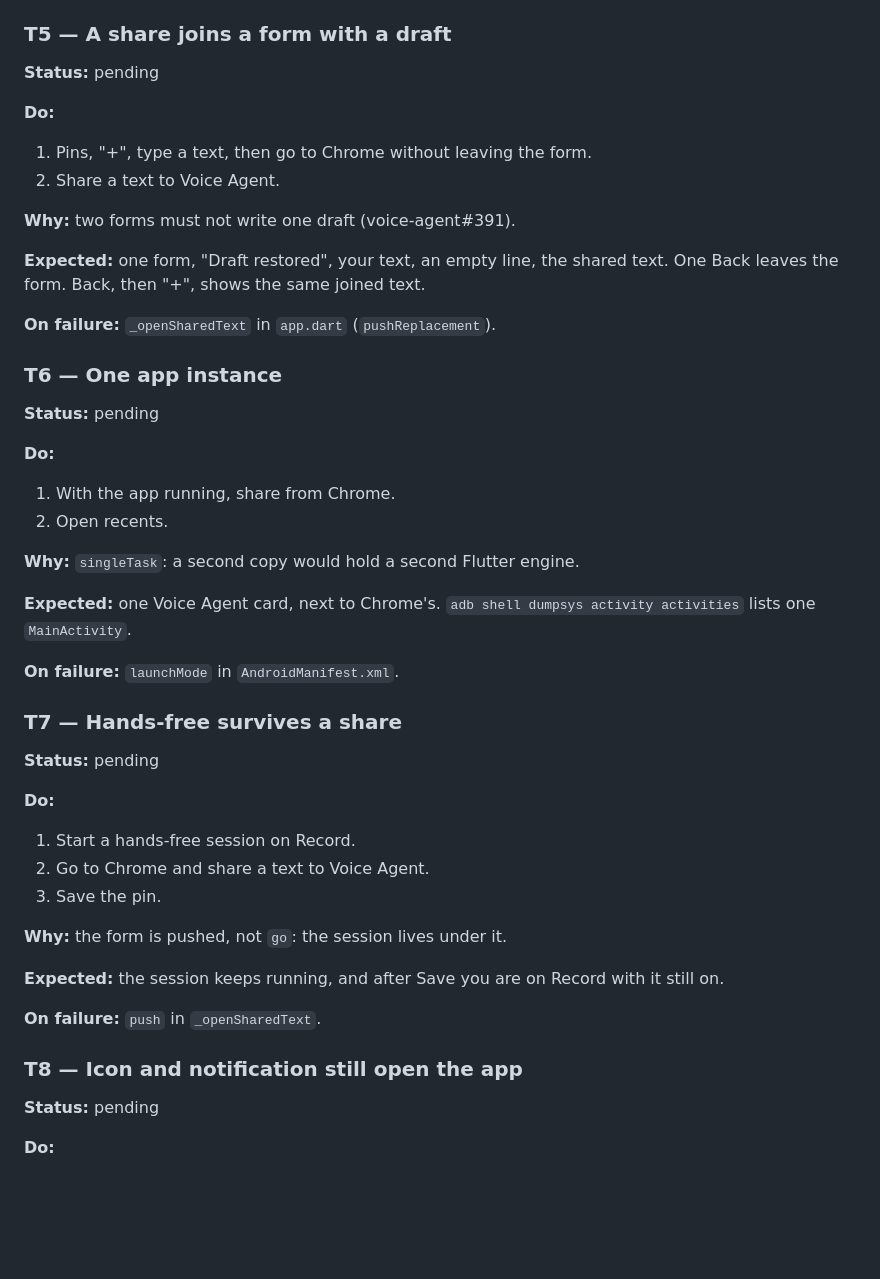
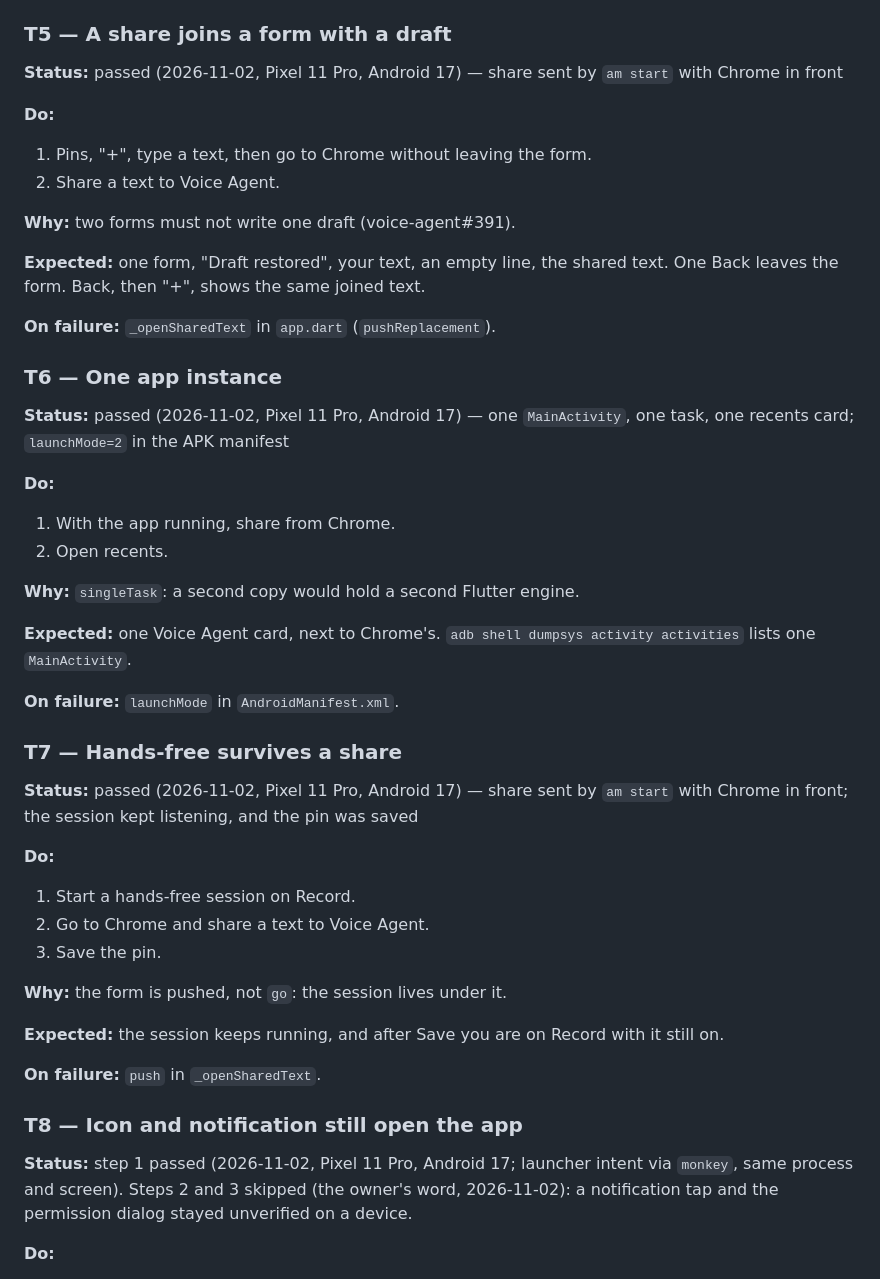
Before and after one commit to mjarco/voice-agent, a Markdown page: docs/manual-tests/387-android-share.md, the part around one of its changes. GitHub-like rendering; blank space fills up the shorter version.

```diff
--- a/docs/manual-tests/387-android-share.md
+++ b/docs/manual-tests/387-android-share.md
@@ -95,7 +95,7 @@ As in [`p040-agenda-notifications.md`](p040-agenda-notifications.md#status-legen
 
 ### T5 — A share joins a form with a draft
 
-**Status:** pending
+**Status:** passed (2026-11-02, Pixel 11 Pro, Android 17) — share sent by `am start` with Chrome in front
 
 **Do:**
 1. Pins, "+", type a text, then go to Chrome without leaving the form.
@@ -109,7 +109,7 @@ As in [`p040-agenda-notifications.md`](p040-agenda-notifications.md#status-legen
 
 ### T6 — One app instance
 
-**Status:** pending
+**Status:** passed (2026-11-02, Pixel 11 Pro, Android 17) — one `MainActivity`, one task, one recents card; `launchMode=2` in the APK manifest
 
 **Do:**
 1. With the app running, share from Chrome.
@@ -123,7 +123,7 @@ As in [`p040-agenda-notifications.md`](p040-agenda-notifications.md#status-legen
 
 ### T7 — Hands-free survives a share
 
-**Status:** pending
+**Status:** passed (2026-11-02, Pixel 11 Pro, Android 17) — share sent by `am start` with Chrome in front; the session kept listening, and the pin was saved
 
 **Do:**
 1. Start a hands-free session on Record.
@@ -138,7 +138,7 @@ As in [`p040-agenda-notifications.md`](p040-agenda-notifications.md#status-legen
 
 ### T8 — Icon and notification still open the app
 
-**Status:** pending
+**Status:** step 1 passed (2026-11-02, Pixel 11 Pro, Android 17; launcher intent via `monkey`, same process and screen). Steps 2 and 3 skipped (the owner's word, 2026-11-02): a notification tap and the permission dialog stayed unverified on a device.
 
 **Do:**
 1. Open the app, leave it on Routines, Home, tap the icon.
```
Also changed, not shown: other parts of docs/manual-tests/387-android-share.md (+15 -15 lines).
